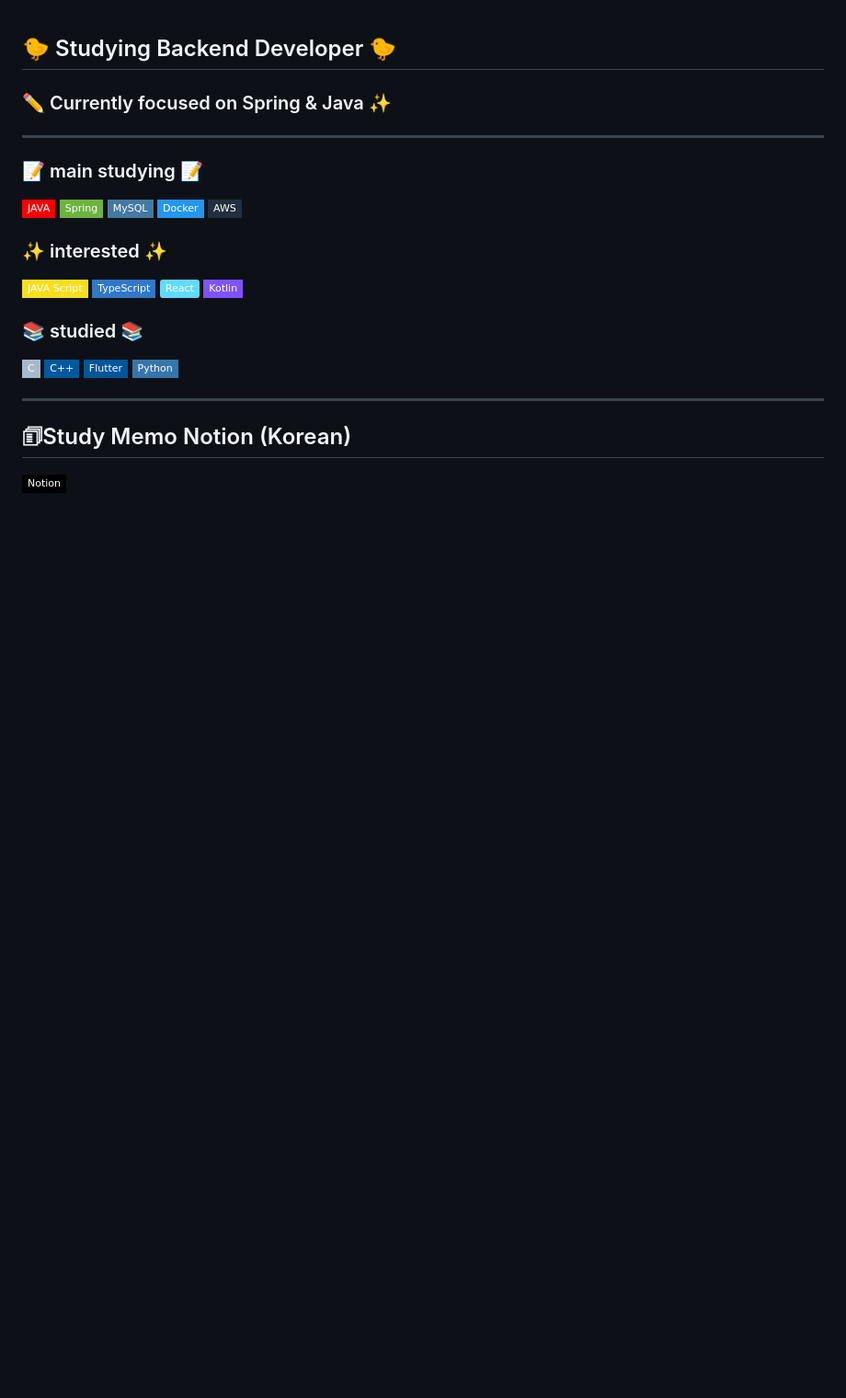
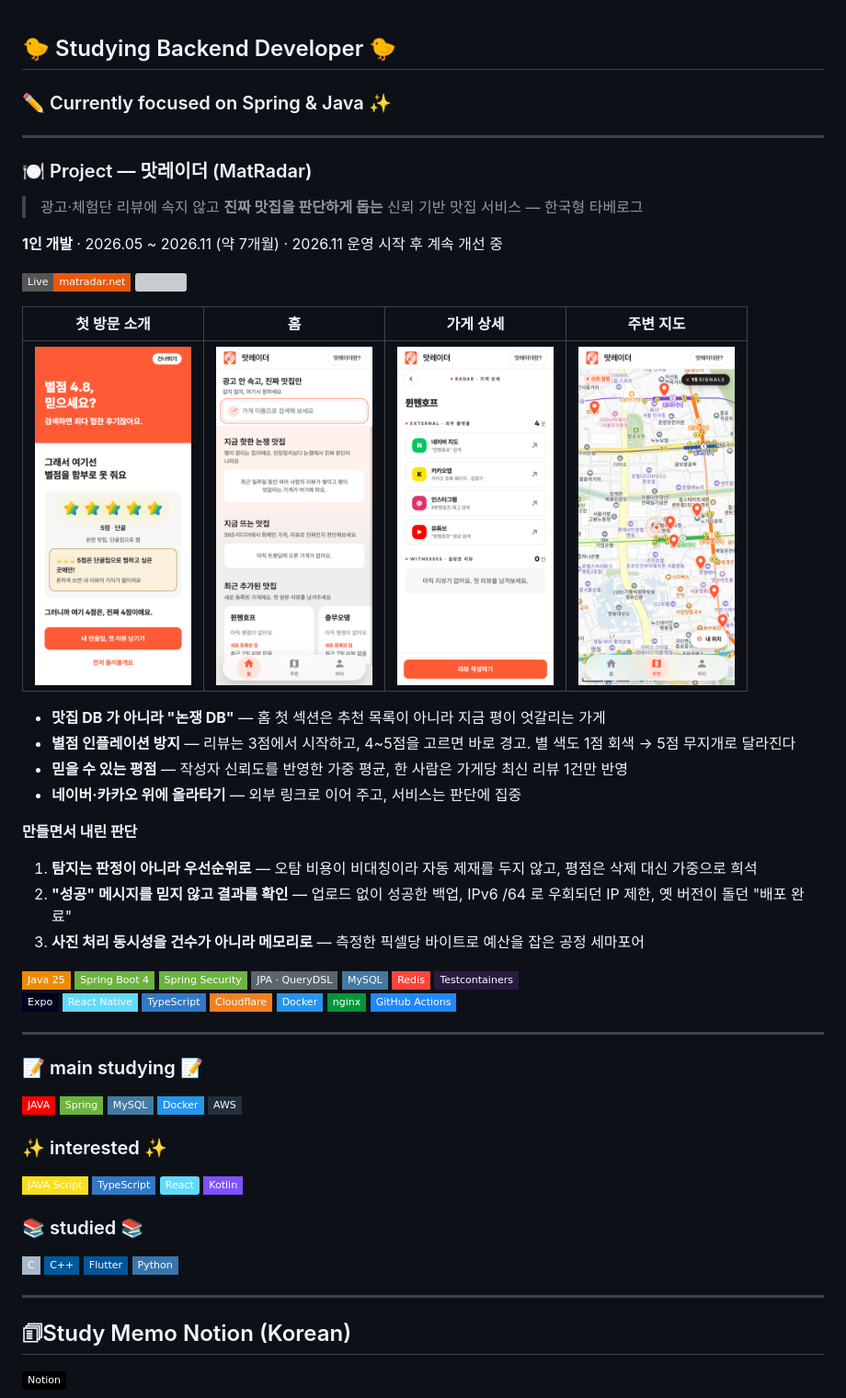
Before and after one commit to hh-0704/hh-0704, a Markdown page: README.md, the part around the change. Shown at 92% size. Drawn GitHub-style; pictures changed too: images/matradar/home.png (added), images/matradar/intro-rating.png (added), images/matradar/nearby.png (added); badges without logos; blank space fills up the shorter version; grey boxes are pictures that could not be loaded.

Commit message:
프로필에 맛레이더 프로젝트 소개 추가

```diff
--- a/README.md
+++ b/README.md
@@ -1,5 +1,49 @@
 ## 🐤 Studying Backend Developer 🐤
 ### ✏️ Currently focused on Spring & Java ✨
+
+---
+
+### 🍽️ Project — 맛레이더 (MatRadar)
+
+> 광고·체험단 리뷰에 속지 않고 **진짜 맛집을 판단하게 돕는** 신뢰 기반 맛집 서비스 — 한국형 타베로그
+
+**1인 개발** · 2026.05 ~ 2026.11 (약 7개월) · 2026.11 운영 시작 후 계속 개선 중
+
+<a href="https://matradar.net" target="_blank"><img src="https://img.shields.io/badge/Live-matradar.net-E8590C?style=flat-square"/></a>
+<a href="https://github.com/hh-0704/matradar" target="_blank"><img src="https://img.shields.io/badge/Code-hh--0704%2Fmatradar-181717?style=flat-square&logo=GitHub&logoColor=white"/></a>
+
+| 첫 방문 소개 | 홈 | 가게 상세 | 주변 지도 |
+|:---:|:---:|:---:|:---:|
+| <img src="./images/matradar/intro-rating.png" width="170" alt="5점을 고르면 별이 무지개색으로 바뀌고 경고가 뜬다"> | <img src="./images/matradar/home.png" width="170" alt="홈 — 검색창과 핫한 논쟁·트렌딩·최근 추가 섹션"> | <img src="./images/matradar/place-detail.png" width="170" alt="가게 상세 — 외부 플랫폼 링크와 실방문 리뷰"> | <img src="./images/matradar/nearby.png" width="170" alt="주변 — 풀스크린 지도와 가게 핀"> |
+
+- **맛집 DB 가 아니라 "논쟁 DB"** — 홈 첫 섹션은 추천 목록이 아니라 지금 평이 엇갈리는 가게
+- **별점 인플레이션 방지** — 리뷰는 3점에서 시작하고, 4~5점을 고르면 바로 경고. 별 색도 1점 회색 → 5점 무지개로 달라진다
+- **믿을 수 있는 평점** — 작성자 신뢰도를 반영한 가중 평균, 한 사람은 가게당 최신 리뷰 1건만 반영
+- **네이버·카카오 위에 올라타기** — 외부 링크로 이어 주고, 서비스는 판단에 집중
+
+**만들면서 내린 판단**
+1. **탐지는 판정이 아니라 우선순위로** — 오탐 비용이 비대칭이라 자동 제재를 두지 않고, 평점은 삭제 대신 가중으로 희석
+2. **"성공" 메시지를 믿지 않고 결과를 확인** — 업로드 없이 성공한 백업, IPv6 /64 로 우회되던 IP 제한, 옛 버전이 돌던 "배포 완료"
+3. **사진 처리 동시성을 건수가 아니라 메모리로** — 측정한 픽셀당 바이트로 예산을 잡은 공정 세마포어
+
+<div>
+  <img src="https://img.shields.io/badge/Java_25-ED8B00?style=flat-square&logo=OpenJDK&logoColor=white"/>
+  <img src="https://img.shields.io/badge/Spring_Boot_4-6DB33F?style=flat-square&logo=SpringBoot&logoColor=white"/>
+  <img src="https://img.shields.io/badge/Spring_Security-6DB33F?style=flat-square&logo=SpringSecurity&logoColor=white"/>
+  <img src="https://img.shields.io/badge/JPA_%C2%B7_QueryDSL-59666C?style=flat-square&logo=Hibernate&logoColor=white"/>
+  <img src="https://img.shields.io/badge/MySQL-4479A1?style=flat-square&logo=MySQL&logoColor=white"/>
+  <img src="https://img.shields.io/badge/Redis-FF4438?style=flat-square&logo=Redis&logoColor=white"/>
+  <img src="https://img.shields.io/badge/Testcontainers-291A3F?style=flat-square"/>
+</div>
+<div>
+  <img src="https://img.shields.io/badge/Expo-000020?style=flat-square&logo=Expo&logoColor=white"/>
+  <img src="https://img.shields.io/badge/React_Native-61DAFB?style=flat-square&logo=React&logoColor=black"/>
+  <img src="https://img.shields.io/badge/TypeScript-3178C6?style=flat-square&logo=TypeScript&logoColor=white"/>
+  <img src="https://img.shields.io/badge/Cloudflare-F38020?style=flat-square&logo=Cloudflare&logoColor=white"/>
+  <img src="https://img.shields.io/badge/Docker-2496ED?style=flat-square&logo=Docker&logoColor=white"/>
+  <img src="https://img.shields.io/badge/nginx-009639?style=flat-square&logo=nginx&logoColor=white"/>
+  <img src="https://img.shields.io/badge/GitHub_Actions-2088FF?style=flat-square&logo=GitHubActions&logoColor=white"/>
+</div>
 
 ---
 
```
